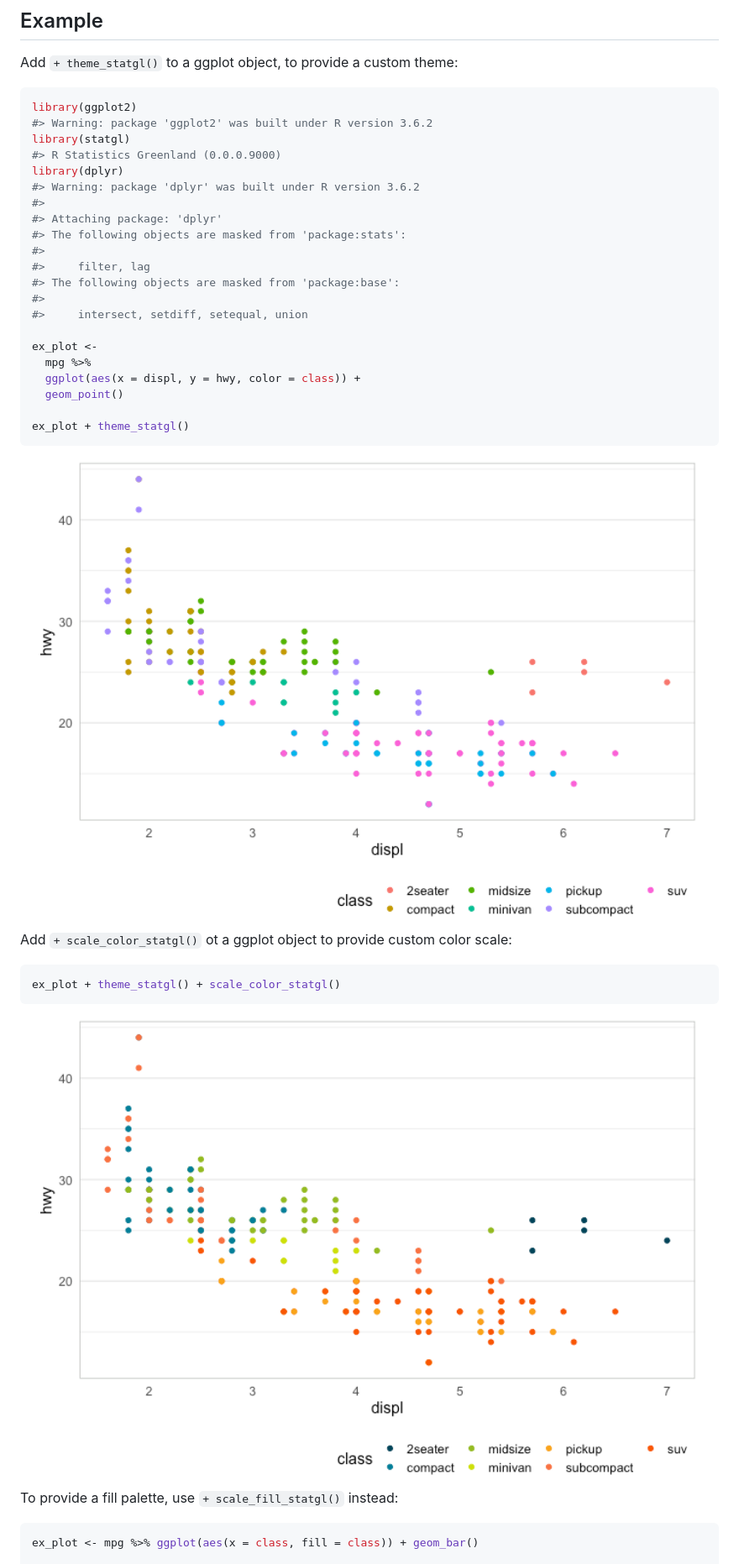
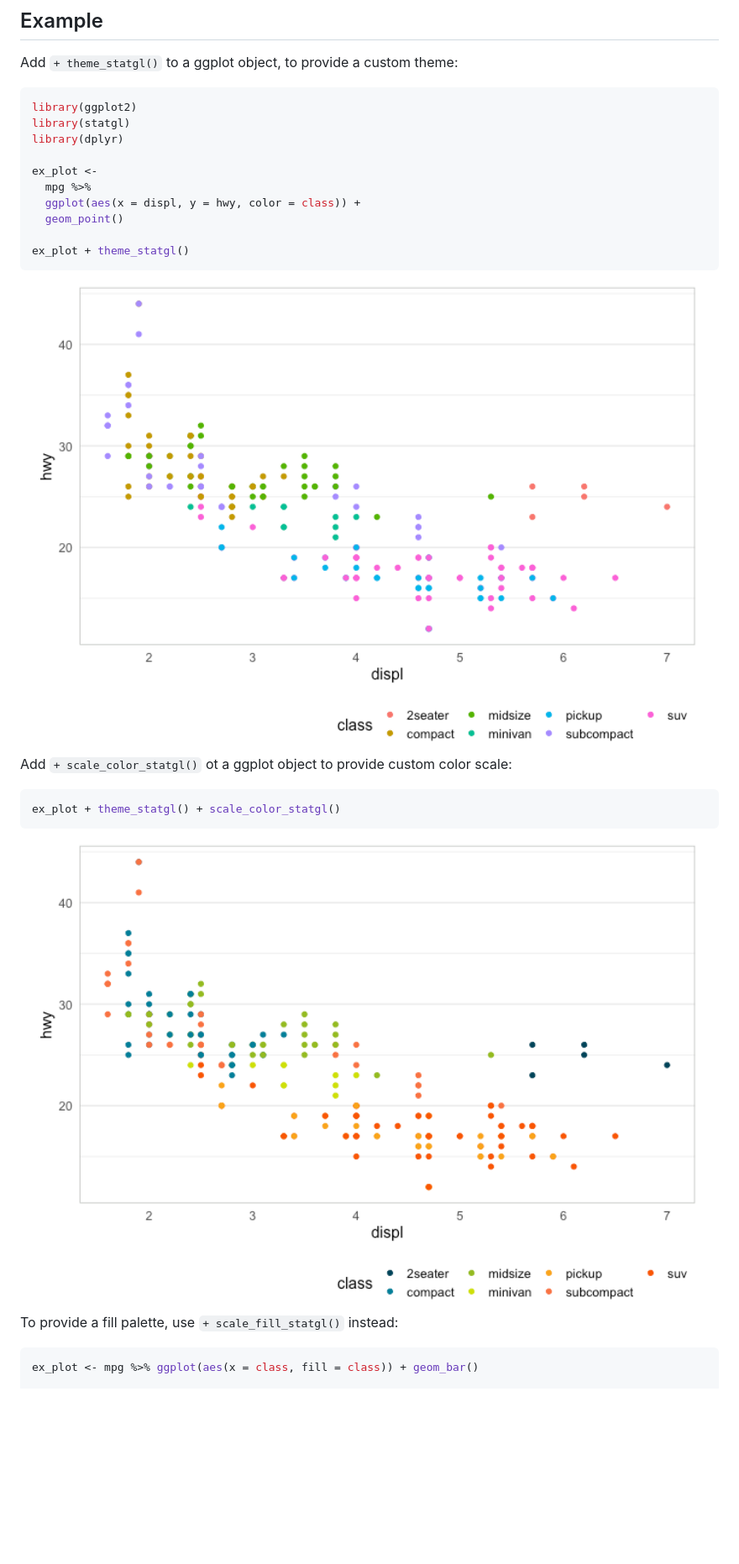
Before and after one commit to StatisticsGreenland/statgl, a Markdown page: README.md, the part around the change printed below. Shown: that part at 84% size. Rendered like a GitHub page; pictures changed too: man/figures/README-color_example-1.png (added), man/figures/README-theme_example-1.png (added); blank space fills up the shorter version.

````diff
--- a/README.md
+++ b/README.md
@@ -37,19 +37,8 @@ Add `+ theme_statgl()` to a ggplot object, to provide a custom theme:
 
 ``` r
 library(ggplot2)
-#> Warning: package 'ggplot2' was built under R version 3.6.2
 library(statgl)
-#> R Statistics Greenland (0.0.0.9000)
 library(dplyr)
-#> Warning: package 'dplyr' was built under R version 3.6.2
-#>
-#> Attaching package: 'dplyr'
-#> The following objects are masked from 'package:stats':
-#>
-#>     filter, lag
-#> The following objects are masked from 'package:base':
-#>
-#>     intersect, setdiff, setequal, union
 
 ex_plot <-
   mpg %>%
@@ -59,7 +48,7 @@ ex_plot <-
 ex_plot + theme_statgl()
 ```
 
-<img src="man/figures/README-unnamed-chunk-2-1.png" width="100%" />
+<img src="man/figures/README-theme_example-1.png" width="100%" />
 
 Add `+ scale_color_statgl()` ot a ggplot object to provide custom color
 scale:
@@ -68,7 +57,7 @@ scale:
 ex_plot + theme_statgl() + scale_color_statgl()
 ```
 
-<img src="man/figures/README-unnamed-chunk-3-1.png" width="100%" />
+<img src="man/figures/README-color_example-1.png" width="100%" />
 
 To provide a fill palette, use `+ scale_fill_statgl()` instead:
 
````
Also changed, not shown: other parts of README.md (+1 -1 lines), man/figures/README-fill_example-1.png (added), 8 other files.
